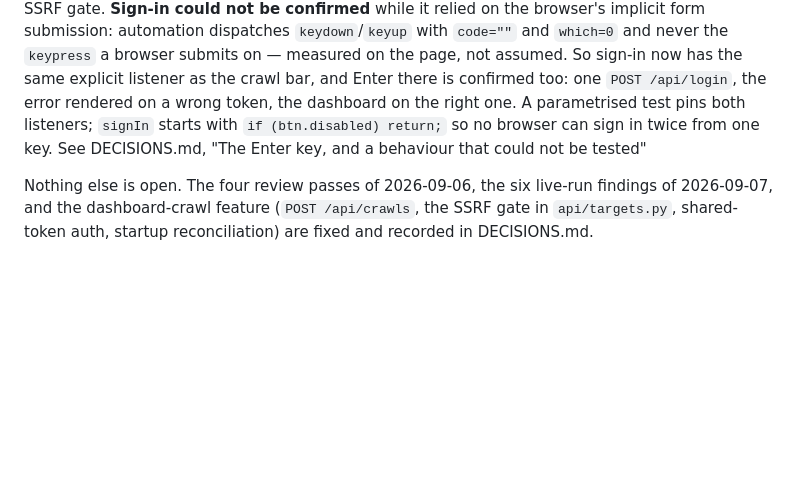
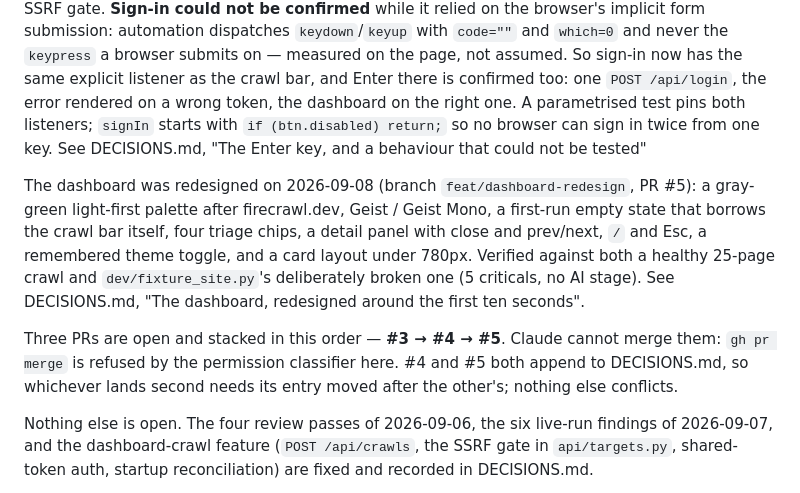
Before and after one commit to Yataghanac/seo-scout, a Markdown page: CLAUDE.md, the part around the change. GitHub-like rendering; blank space fills up the shorter version.

Commit message:
docs: record the redesign and the merge order in CLAUDE.md
Co-Authored-By: Claude Opus 5 <noreply@anthropic.com>

```diff
--- a/CLAUDE.md
+++ b/CLAUDE.md
@@ -86,6 +86,18 @@ one. A parametrised test pins both listeners; `signIn` starts with `if (btn.disa
 so no browser can sign in twice from one key. See DECISIONS.md, "The Enter key, and a
 behaviour that could not be tested"
 
+The dashboard was redesigned on 2026-09-08 (branch `feat/dashboard-redesign`, PR #5): a
+gray-green light-first palette after firecrawl.dev, Geist / Geist Mono, a first-run empty state
+that borrows the crawl bar itself, four triage chips, a detail panel with close and prev/next,
+`/` and Esc, a remembered theme toggle, and a card layout under 780px. Verified against both a
+healthy 25-page crawl and `dev/fixture_site.py`'s deliberately broken one (5 criticals, no AI
+stage). See DECISIONS.md, "The dashboard, redesigned around the first ten seconds".
+
+Three PRs are open and stacked in this order — **#3 → #4 → #5**. Claude cannot merge them:
+`gh pr merge` is refused by the permission classifier here. #4 and #5 both append to
+DECISIONS.md, so whichever lands second needs its entry moved after the other's; nothing else
+conflicts.
+
 Nothing else is open. The four review passes of 2026-09-06, the six live-run findings of 2026-09-07,
 and the dashboard-crawl feature (`POST /api/crawls`, the SSRF gate in `api/targets.py`,
 shared-token auth, startup reconciliation) are fixed and recorded in DECISIONS.md.
```
